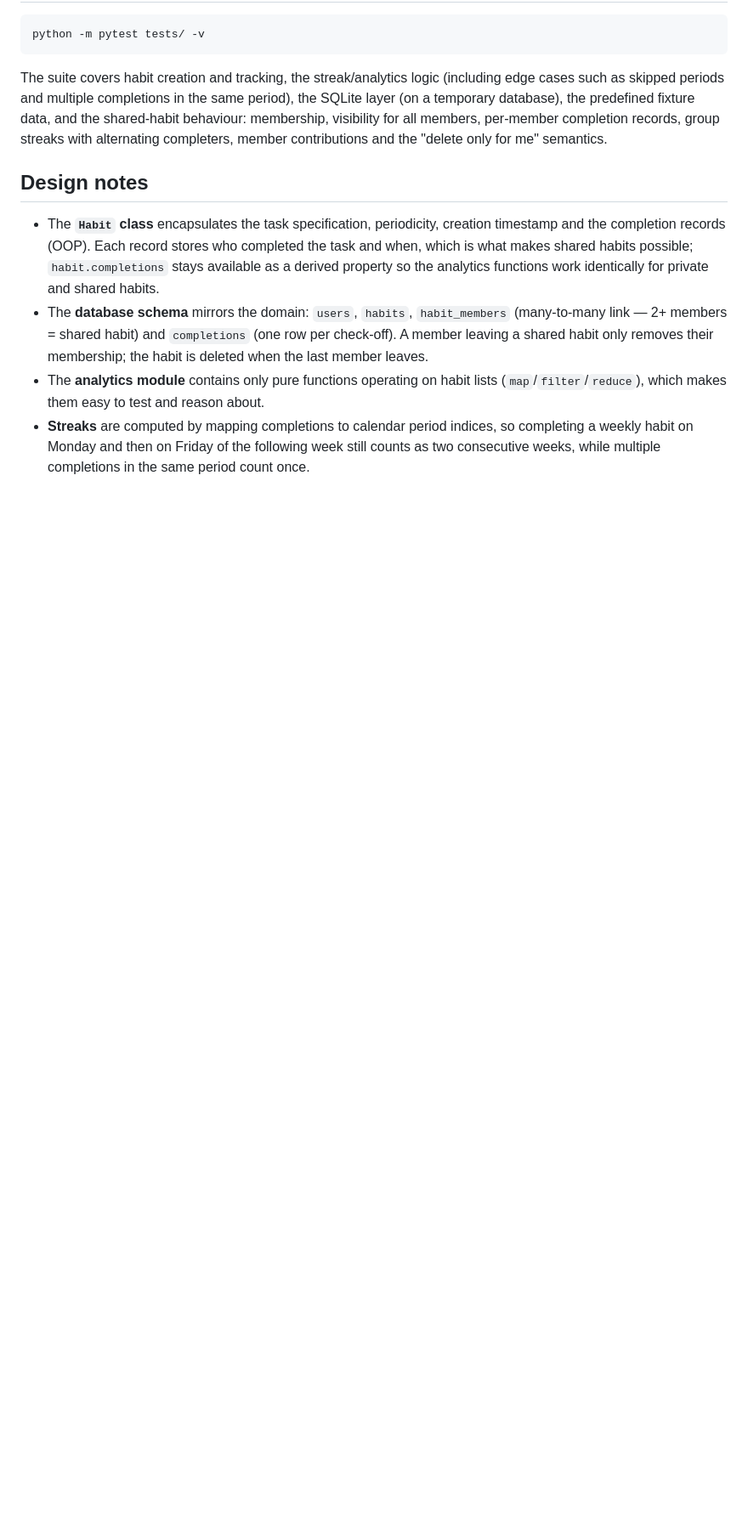
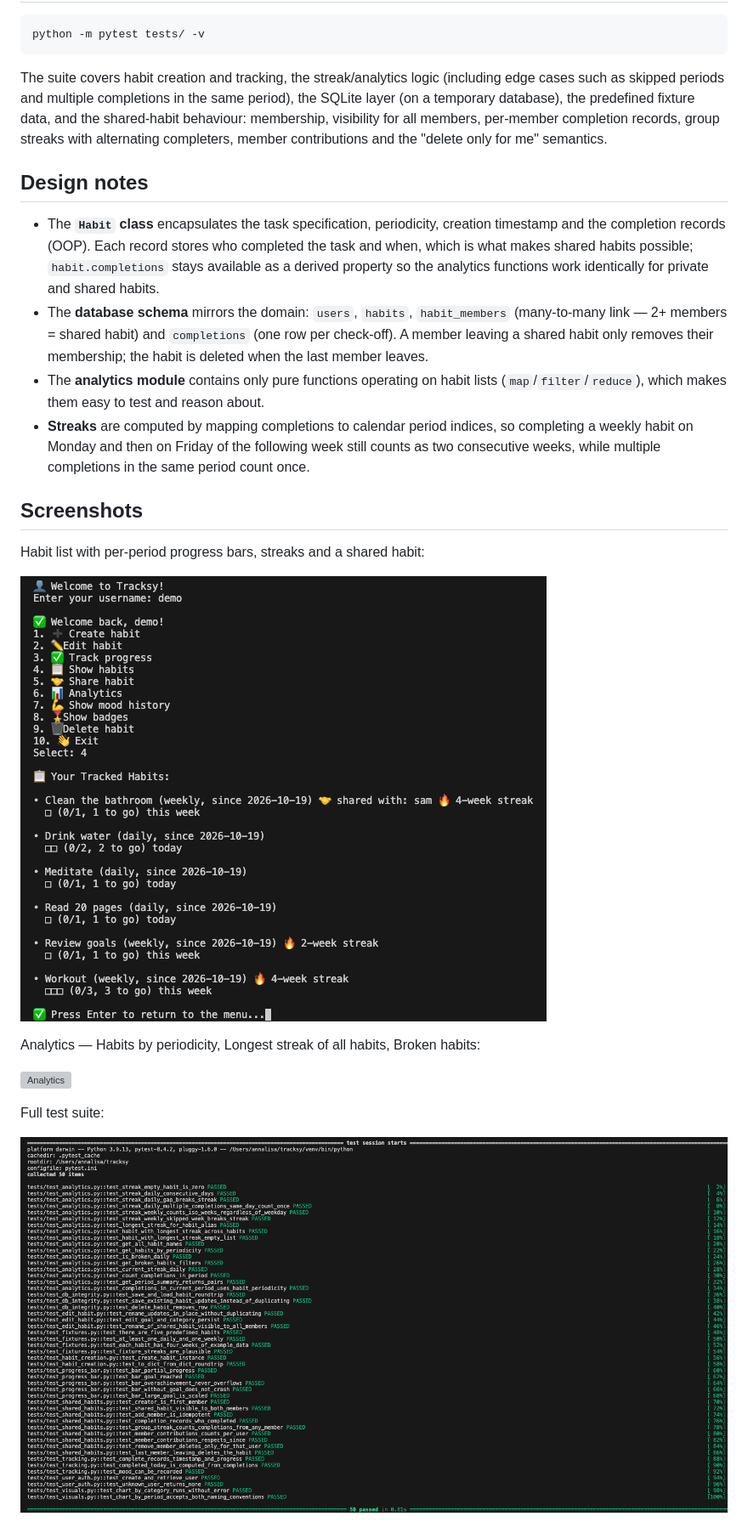
Before and after one commit to annalisa-kim/habits_project, a Markdown page: README.md, the part around one of its changes. Shown at 85% size. Rendered like a GitHub page; pictures changed too: screenshots/habit_list.png (added), screenshots/pytest.png (added); blank space fills up the shorter version; grey boxes are pictures that could not be loaded.

Commit message:
Final polish: add screenshots, README fixes, fixture comment

```diff
--- a/README.md
+++ b/README.md
@@ -139,3 +140,18 @@ the SQLite layer (on a temporary database), the predefined fixture data, and the
   A member leaving a shared habit only removes their membership; the habit is deleted when the last member leaves.
 - The **analytics module** contains only pure functions operating on habit lists (`map`/`filter`/`reduce`), which makes them easy to test and reason about.
 - **Streaks** are computed by mapping completions to calendar period indices, so completing a weekly habit on Monday and then on Friday of the following week still counts as two consecutive weeks, while multiple completions in the same period count once.
+
+
+## Screenshots
+
+Habit list with per-period progress bars, streaks and a shared habit:
+
+![Habit list](screenshots/habit_list.png)
+
+Analytics — Habits by periodicity, Longest streak of all habits, Broken habits:
+
+![Analytics](screenshots/analytics.png)
+
+Full test suite:
+
+![Tests](screenshots/pytest.png)
```
Also changed, not shown: other parts of README.md (+10 -9 lines), screenshots/Analytics.png (added), 2 other files.
